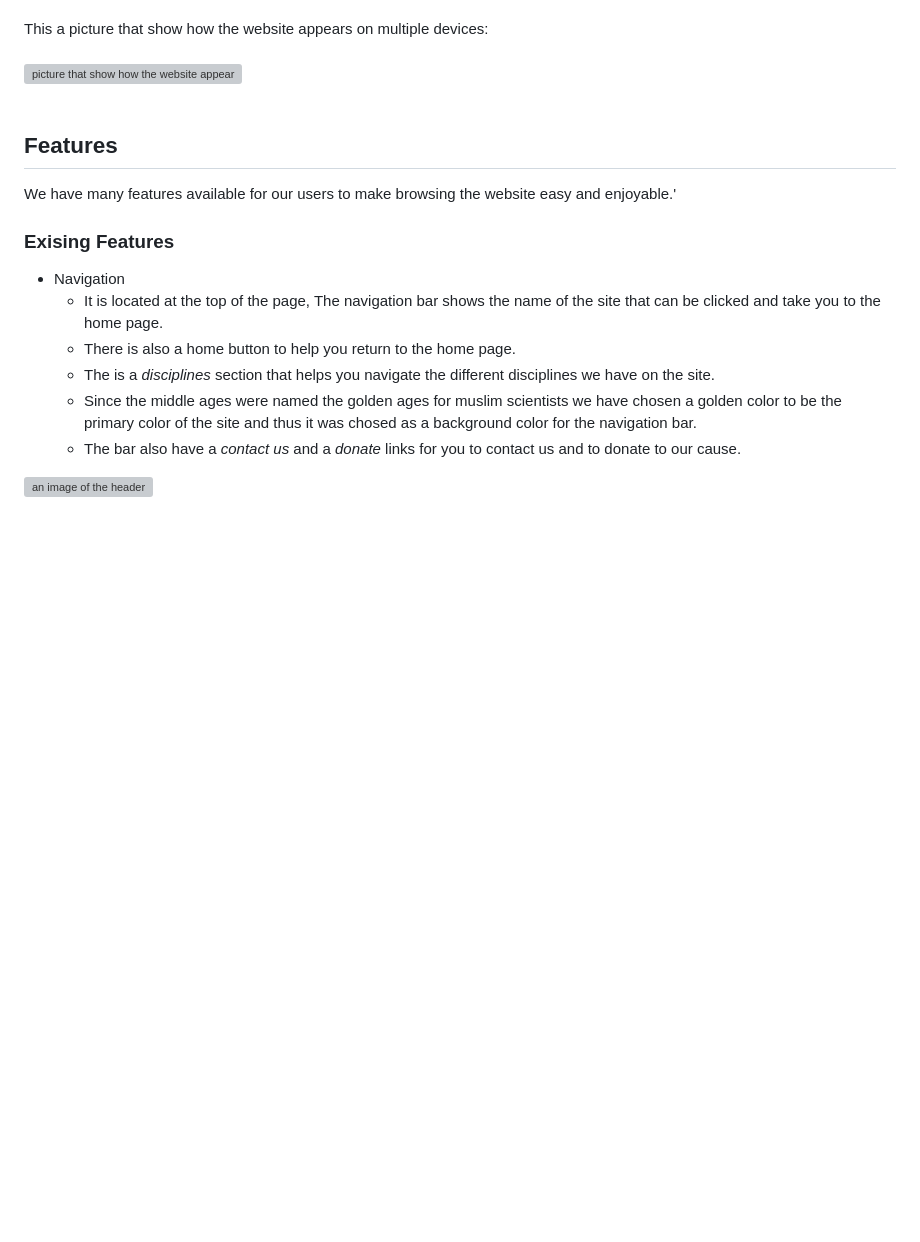
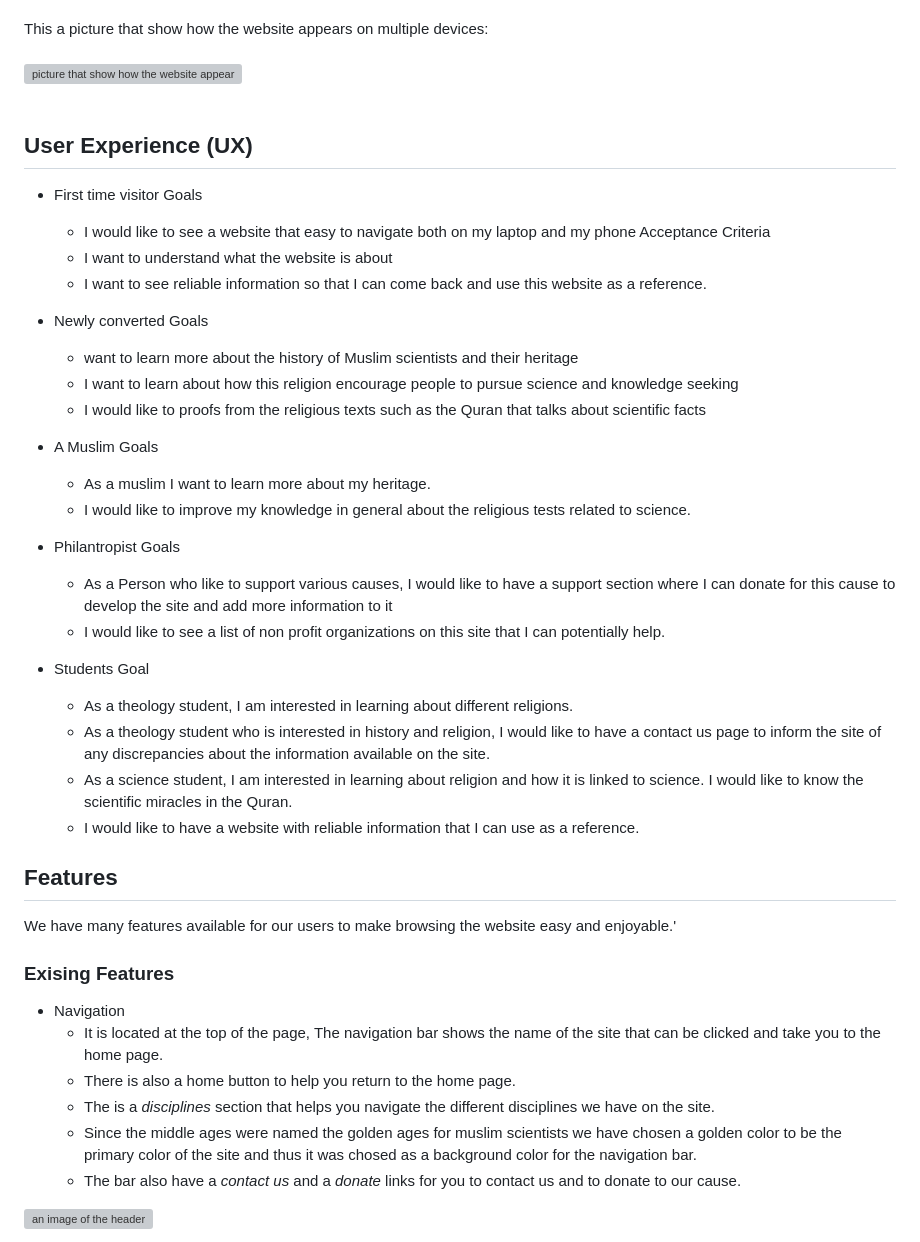
Before and after one commit to ucusergit/project1, a Markdown page: README.md, the part around the change. Drawn GitHub-style; blank space fills up the shorter version; grey boxes are pictures that could not be loaded.

Commit message:
Docs: Add User Experience to READEME.md

```diff
--- a/README.md
+++ b/README.md
@@ -6,6 +6,33 @@ Moreover, it can be useful to wide range of people who may feel the need to know
 This a picture that show how the website appears on multiple devices:<br><br>
 ![picture that show how the website appear on different devices](/assets/readmeimages/projectondevices.png)
 <br><br>
+
+## User Experience (UX)
+
+* First time visitor Goals
+    * I would like to see a website that easy to navigate both on my laptop and my phone
+    Acceptance Criteria
+    * I want to understand what the website is about
+    * I want to see reliable information so that I can come back and use this website as a reference.
+
+* Newly converted Goals
+    * want to learn more about the history of Muslim scientists and their heritage
+    * I want to learn about how this religion encourage people to pursue science and knowledge seeking
+    * I would like to proofs from the religious texts such as the Quran that talks about scientific facts
+
+* A Muslim Goals
+    * As a muslim I want to learn more about my heritage.
+    * I would like to improve my knowledge in general about the religious tests related to science.
+
+* Philantropist Goals
+    * As a Person who like to support various causes, I would like to have a support section where I can donate for this cause to develop the site and add more information to it
+    * I would like to see a list of non profit organizations on this site that I can potentially help.
+
+* Students Goal
+    * As a theology student, I am interested in learning about different religions.
+    * As a theology student who is interested in history and religion, I would like to have a contact us page to inform the site of any discrepancies about the information available on the site.
+    * As a science student, I am interested in learning about religion and how it is linked to science. I would like to know the scientific miracles in the Quran.
+    * I would like to have a website with reliable information that I can use as a reference.
 
 ## Features <br>
 We have many features available for our users to make browsing the website easy and enjoyable.'
```
